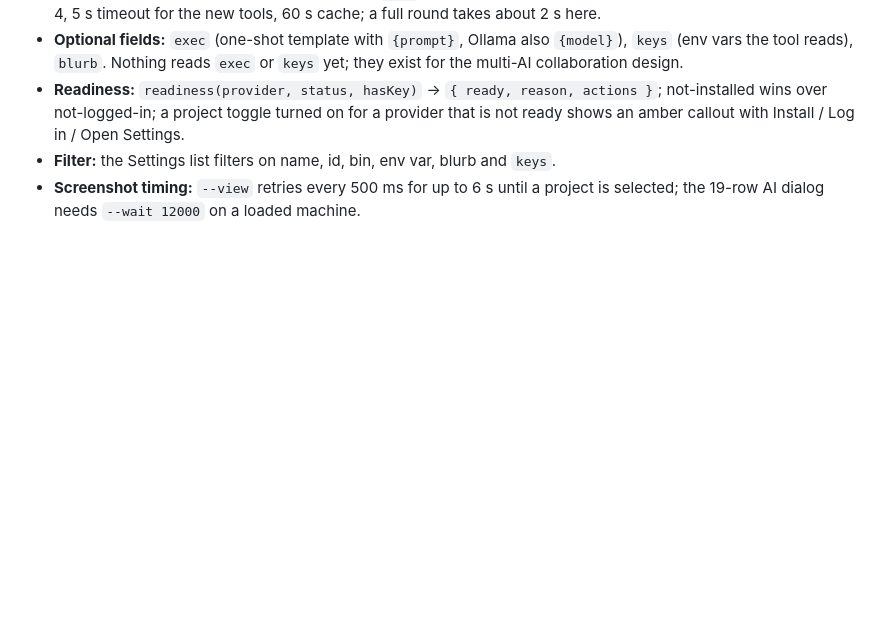
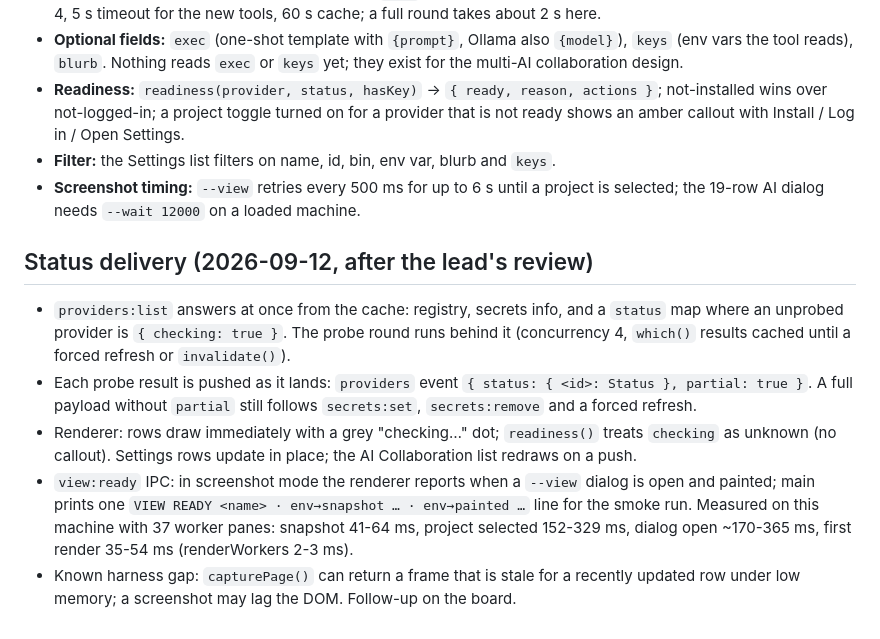
Before and after one commit to christianjayfababier/mission-control, a Markdown page: docs/ACCOUNTS-CONTRACT.md, the part around the change. Drawn GitHub-style; blank space fills up the shorter version.

Commit message:
Docs: status delivery and view:ready in the Accounts contract (T-019)
Co-Authored-By: Claude Fable 5.1 <noreply@anthropic.com>

```diff
--- a/docs/ACCOUNTS-CONTRACT.md
+++ b/docs/ACCOUNTS-CONTRACT.md
@@ -119,3 +119,11 @@ Deviations from the sections above, accepted at review; T-020 codes against this
 - **Readiness:** `readiness(provider, status, hasKey)` → `{ ready, reason, actions }`; not-installed wins over not-logged-in; a project toggle turned on for a provider that is not ready shows an amber callout with Install / Log in / Open Settings.
 - **Filter:** the Settings list filters on name, id, bin, env var, blurb and `keys`.
 - **Screenshot timing:** `--view` retries every 500 ms for up to 6 s until a project is selected; the 19-row AI dialog needs `--wait 12000` on a loaded machine.
+
+## Status delivery (2026-09-12, after the lead's review)
+
+- `providers:list` answers at once from the cache: registry, secrets info, and a `status` map where an unprobed provider is `{ checking: true }`. The probe round runs behind it (concurrency 4, `which()` results cached until a forced refresh or `invalidate()`).
+- Each probe result is pushed as it lands: `providers` event `{ status: { <id>: Status }, partial: true }`. A full payload without `partial` still follows `secrets:set`, `secrets:remove` and a forced refresh.
+- Renderer: rows draw immediately with a grey "checking…" dot; `readiness()` treats `checking` as unknown (no callout). Settings rows update in place; the AI Collaboration list redraws on a push.
+- `view:ready` IPC: in screenshot mode the renderer reports when a `--view` dialog is open and painted; main prints one `VIEW READY <name> · env→snapshot … · env→painted …` line for the smoke run. Measured on this machine with 37 worker panes: snapshot 41-64 ms, project selected 152-329 ms, dialog open ~170-365 ms, first render 35-54 ms (renderWorkers 2-3 ms).
+- Known harness gap: `capturePage()` can return a frame that is stale for a recently updated row under low memory; a screenshot may lag the DOM. Follow-up on the board.
```
